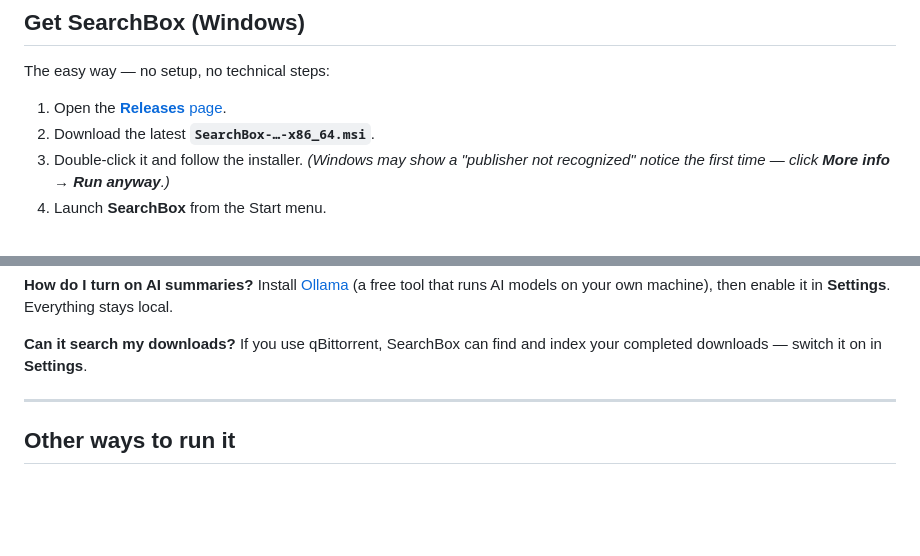
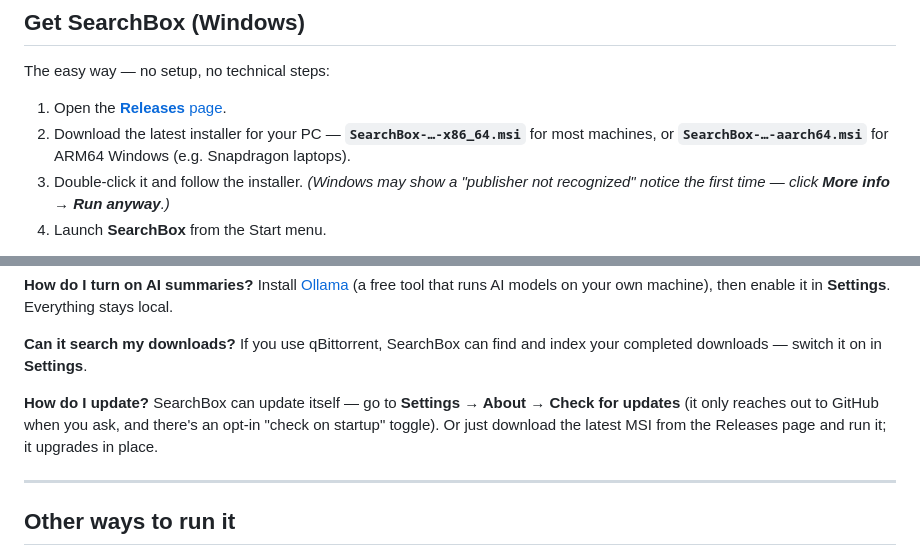
Before and after one commit to SourceBox-LLC/SearchBox, a Markdown page: README.md, 2 parts joined by grey strips. GitHub-like rendering; blank space fills up the shorter version.

```diff
--- a/README.md
+++ b/README.md
@@ -36,7 +36,9 @@ Free, open source, and yours to keep.
 The easy way — no setup, no technical steps:
 
 1. Open the [**Releases** page](https://github.com/SourceBox-LLC/SearchBox/releases).
-2. Download the latest **`SearchBox-…-x86_64.msi`**.
+2. Download the latest installer for your PC — **`SearchBox-…-x86_64.msi`** for
+   most machines, or **`SearchBox-…-aarch64.msi`** for ARM64 Windows (e.g.
+   Snapdragon laptops).
 3. Double-click it and follow the installer.
    *(Windows may show a "publisher not recognized" notice the first time — click **More info → Run anyway**.)*
 4. Launch **SearchBox** from the Start menu.
@@ -126,6 +128,12 @@ own machine), then enable it in **Settings**. Everything stays local.
 **Can it search my downloads?**
 If you use qBittorrent, SearchBox can find and index your completed downloads
 — switch it on in **Settings**.
+
+**How do I update?**
+SearchBox can update itself — go to **Settings → About → Check for updates**
+(it only reaches out to GitHub when you ask, and there's an opt-in
+"check on startup" toggle). Or just download the latest MSI from the Releases
+page and run it; it upgrades in place.
 
 ---
 
```
Also changed, not shown: AGENTS.md (+37 -14 lines).
